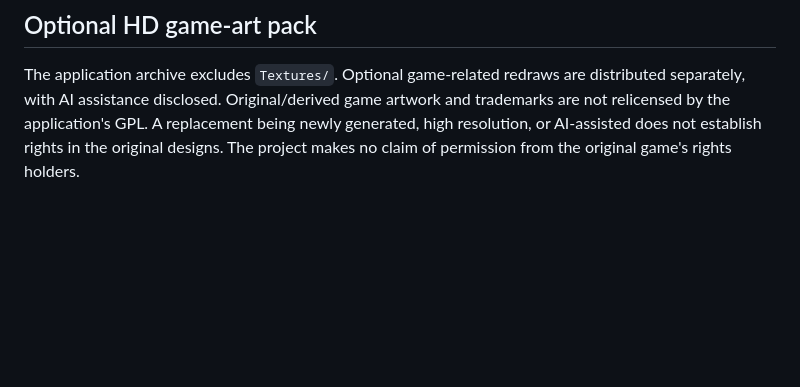
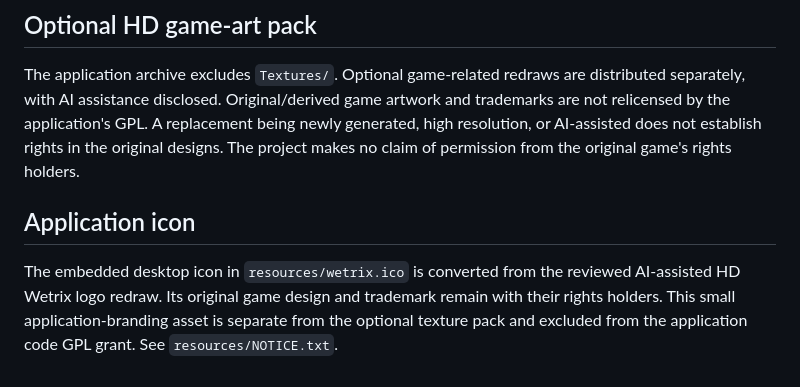
Before and after one commit to scottjco/Wetrix_Recomp, a Markdown page: THIRD_PARTY_NOTICES.md, the part around the change. GitHub-like rendering; blank space fills up the shorter version.

```diff
--- a/THIRD_PARTY_NOTICES.md
+++ b/THIRD_PARTY_NOTICES.md
@@ -44,3 +44,7 @@ The twenty-two shipped SVG control/navigation and visual-mapping icons are newly
 ## Optional HD game-art pack
 
 The application archive excludes `Textures/`. Optional game-related redraws are distributed separately, with AI assistance disclosed. Original/derived game artwork and trademarks are not relicensed by the application's GPL. A replacement being newly generated, high resolution, or AI-assisted does not establish rights in the original designs. The project makes no claim of permission from the original game's rights holders.
+
+## Application icon
+
+The embedded desktop icon in `resources/wetrix.ico` is converted from the reviewed AI-assisted HD Wetrix logo redraw. Its original game design and trademark remain with their rights holders. This small application-branding asset is separate from the optional texture pack and excluded from the application code GPL grant. See `resources/NOTICE.txt`.
```
Also changed, not shown: CHANGELOG.md (+2 -0 lines), README.md (+1 -1 lines), resources/wetrix-icon.png (added), 12 other files.
